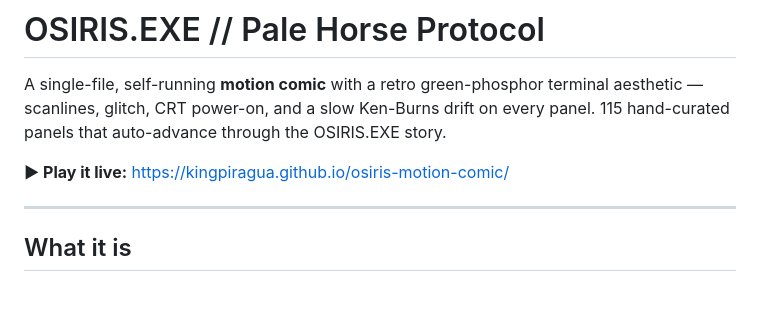
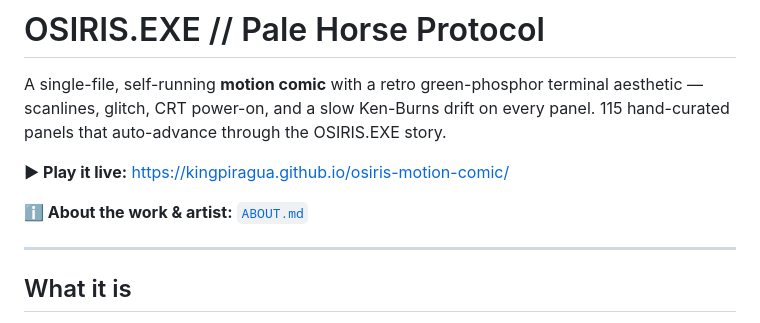
Before and after one commit to kingpiragua/osiris-motion-comic, a Markdown page: README.md, the part around the change. Drawn GitHub-style; blank space fills up the shorter version.

Commit message:
docs: add ABOUT.md and link it from README
Co-Authored-By: Claude Opus 4.8 <noreply@anthropic.com>

```diff
--- a/README.md
+++ b/README.md
@@ -7,6 +7,8 @@ aesthetic — scanlines, glitch, CRT power-on, and a slow Ken-Burns drift on eve
 panel. 115 hand-curated panels that auto-advance through the OSIRIS.EXE story.
 
 **▶ Play it live:** https://kingpiragua.github.io/osiris-motion-comic/
+
+**ℹ About the work & artist:** [`ABOUT.md`](ABOUT.md)
 
 ---
 
```
Also changed, not shown: ABOUT.md (added, +59 -0 lines).
